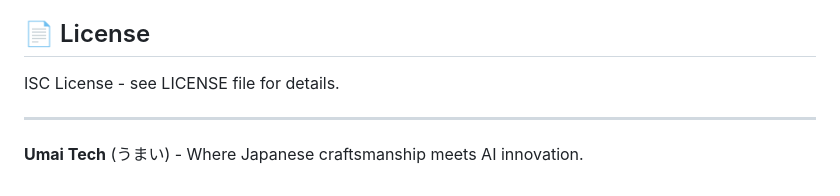
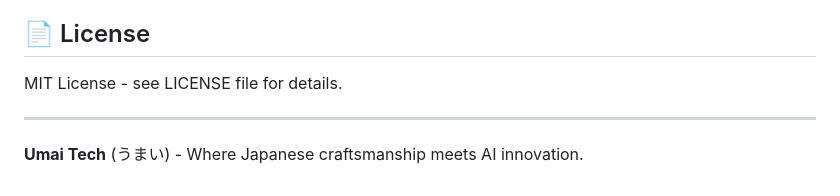
Before and after one commit to MarcusElwin/umai-tech, a Markdown page: README.md, the part around the change printed below. GitHub-like rendering.

Commit message:
docs: fixes to readme

```diff
--- a/README.md
+++ b/README.md
@@ -161,7 +161,7 @@ This project automatically deploys to Vercel:
 
 ## 📄 License
 
-ISC License - see LICENSE file for details.
+MIT License - see LICENSE file for details.
 
 ---
 
```
Also changed, not shown: other parts of README.md (+3 -3 lines).
